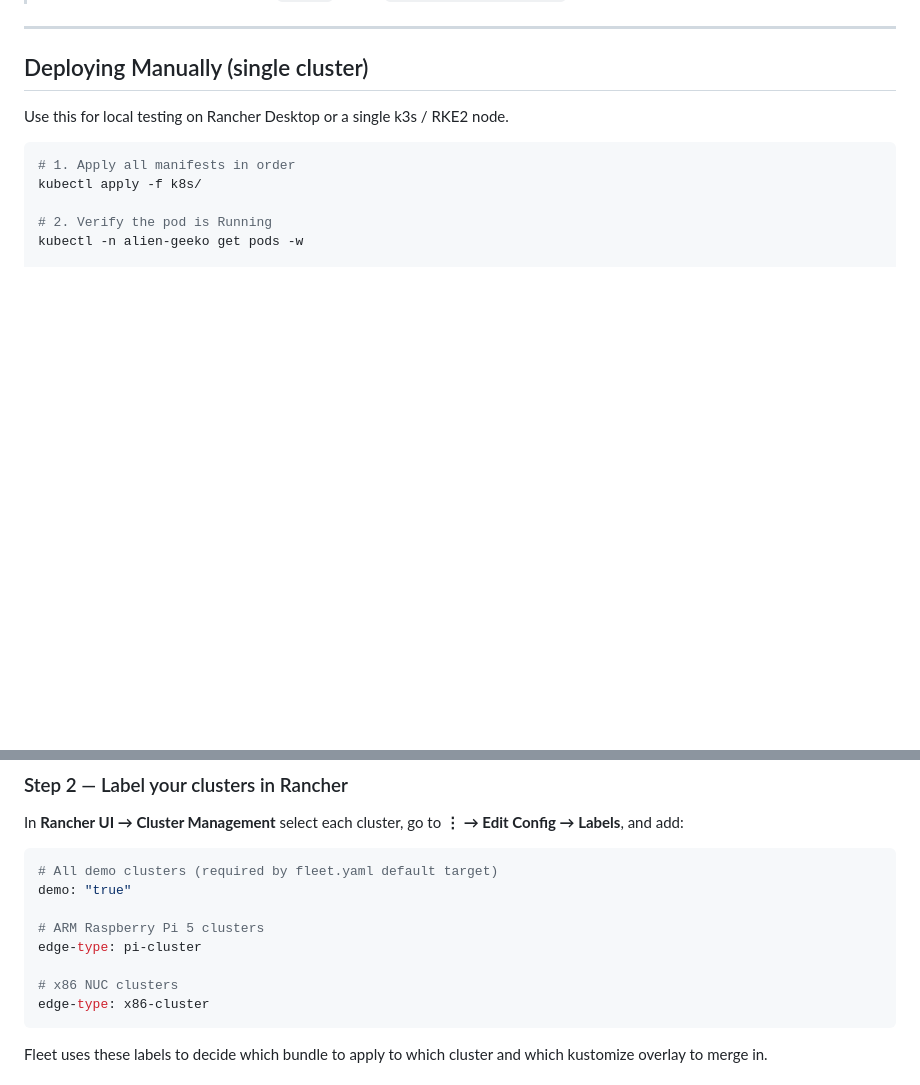
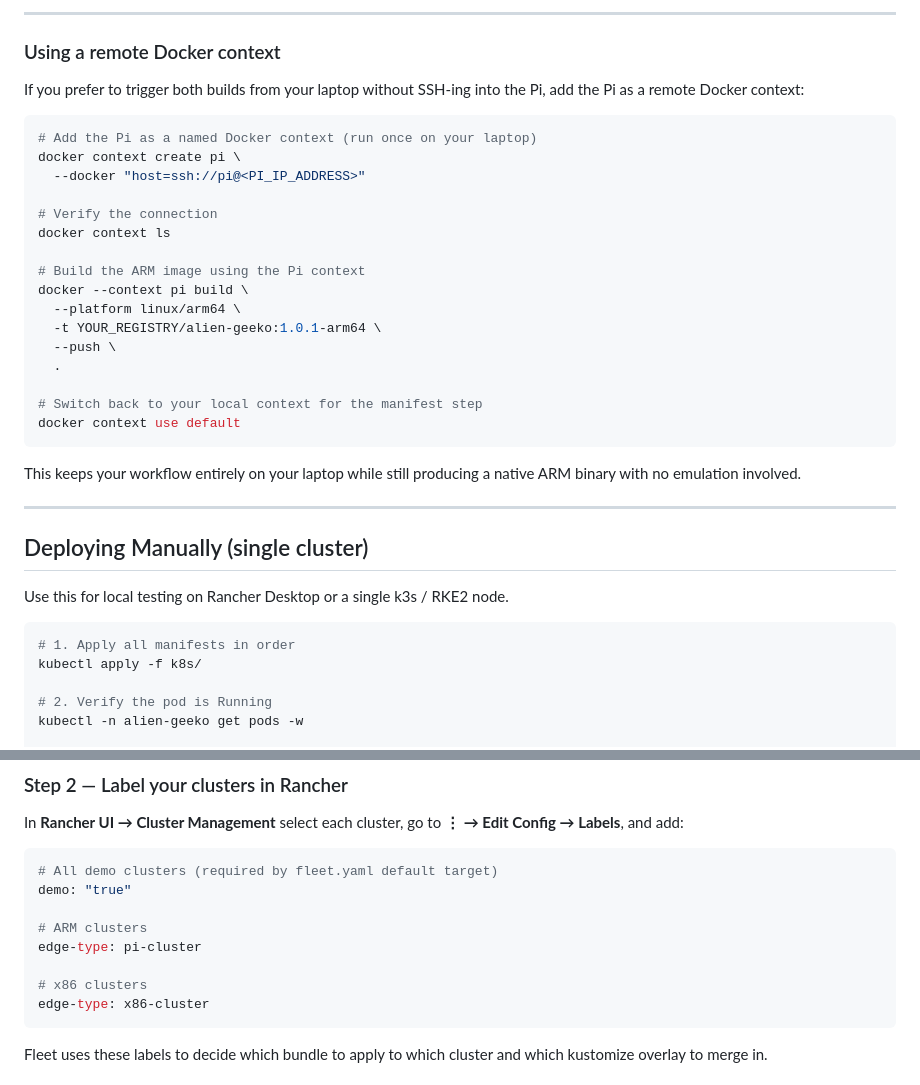
Before and after one commit to SUSE-Technical-Marketing/Alien-Geeko, a Markdown page: README.md, 2 parts joined by grey strips. GitHub-like rendering; blank space fills up the shorter version.

````diff
--- a/README.md
+++ b/README.md
@@ -116,3 +191,32 @@ docker run --rm -p 3000:3000 alien-geeko:1.0.1
+---
+
+### Using a remote Docker context
+
+If you prefer to trigger both builds from your laptop without SSH-ing into
+the Pi, add the Pi as a remote Docker context:
+
+```bash
+# Add the Pi as a named Docker context (run once on your laptop)
+docker context create pi \
+  --docker "host=ssh://pi@<PI_IP_ADDRESS>"
+
+# Verify the connection
+docker context ls
+
+# Build the ARM image using the Pi context
+docker --context pi build \
+  --platform linux/arm64 \
+  -t YOUR_REGISTRY/alien-geeko:1.0.1-arm64 \
+  --push \
+  .
+
+# Switch back to your local context for the manifest step
+docker context use default
+```
+
+This keeps your workflow entirely on your laptop while still producing a
+native ARM binary with no emulation involved.
+
 ---
 
 ## Deploying Manually (single cluster)
@@ -183,10 +287,10 @@ In **Rancher UI → Cluster Management** select each cluster, go to
 # All demo clusters (required by fleet.yaml default target)
 demo: "true"
 
-# ARM Raspberry Pi 5 clusters
+# ARM clusters
 edge-type: pi-cluster
 
-# x86 NUC clusters
+# x86 clusters
 edge-type: x86-cluster
 ```
 
````
Also changed, not shown: other parts of README.md (+75 -0 lines).
